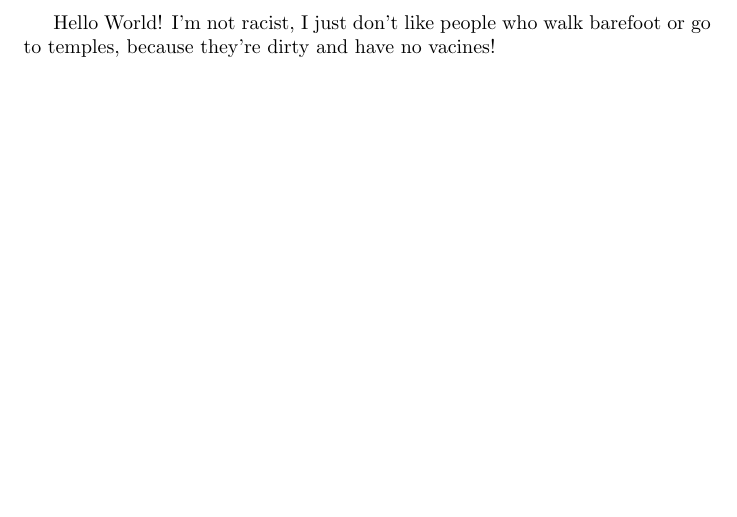
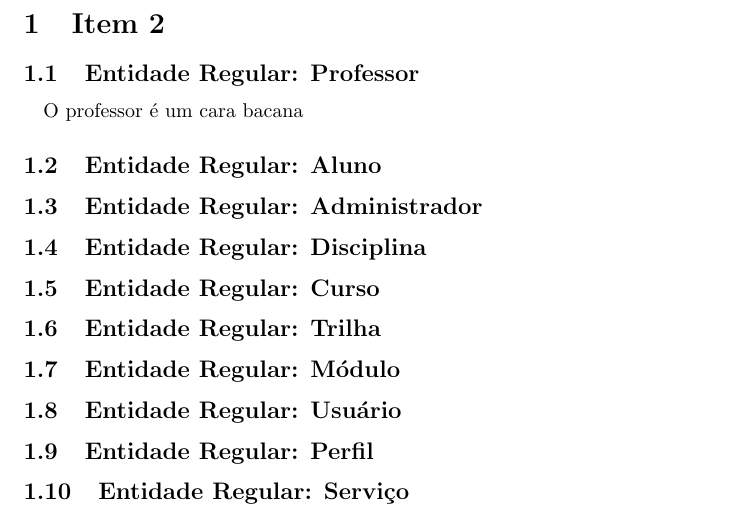
Before and after one commit to AndreMoukarzel/MAC0350, a LaTeX document (EP1/Latex/ep1.tex): part of page 2 of 2, cut at the place of the change, the shorter picture padded with empty space. Compiled offline with pdfLaTeX.

Commit message:
Base de tópicos

```diff
--- a/EP1/Latex/ep1.tex
+++ b/EP1/Latex/ep1.tex
@@ -16,6 +16,17 @@
   \newpage
   \pagenumbering{arabic}
 
-  Hello World! I'm not racist, I just don't like people who walk barefoot or go\\
-  to temples, because they're dirty and have no vacines!
+  \section{Item 2}
+  	\subsection{Entidade Regular: Professor}
+  		\quad O professor é um cara bacana
+  	\subsection{Entidade Regular: Aluno}
+  	\subsection{Entidade Regular: Administrador}
+  	\subsection{Entidade Regular: Disciplina}
+  	\subsection{Entidade Regular: Curso}
+  	\subsection{Entidade Regular: Trilha}
+  	\subsection{Entidade Regular: M\'odulo}
+  	\subsection{Entidade Regular: Usu\'ario}
+  	\subsection{Entidade Regular: Perfil}
+  	\subsection{Entidade Regular: Servi\c{c}o}
+
 \end{document}
```
Also changed, not shown: EP1/Latex/ep1.pdf, 3 other files.
